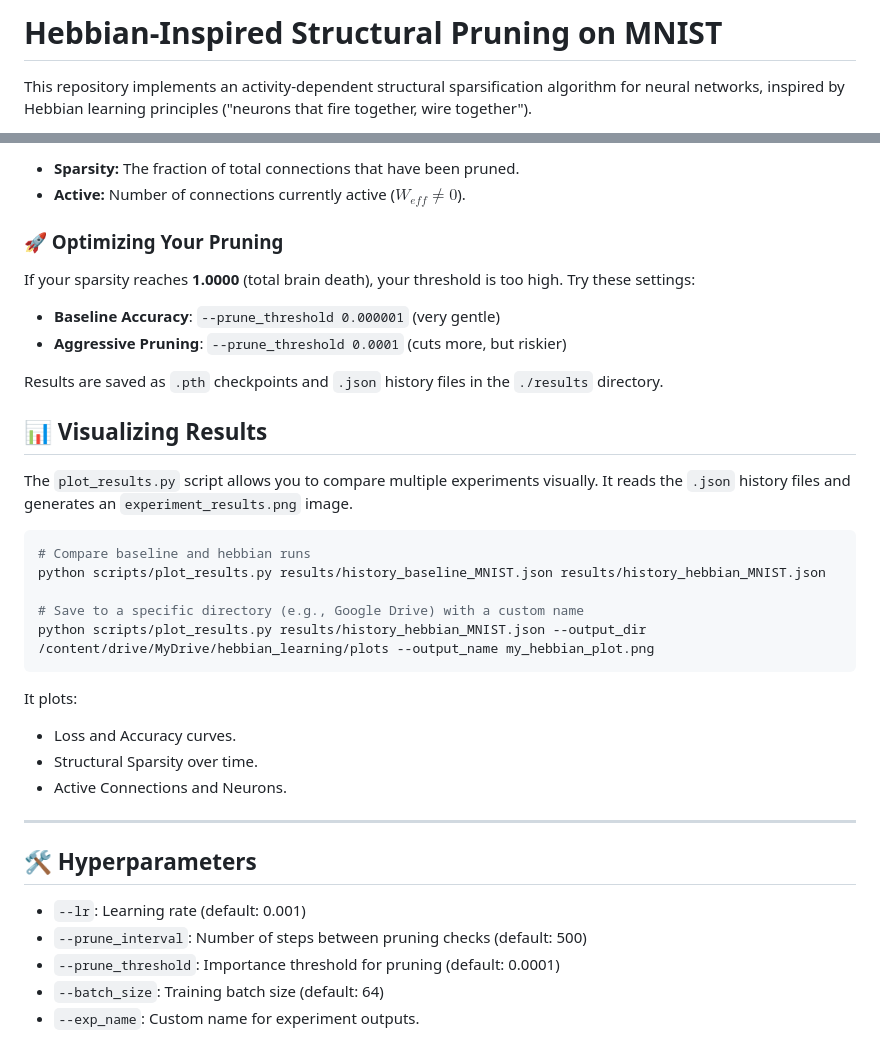
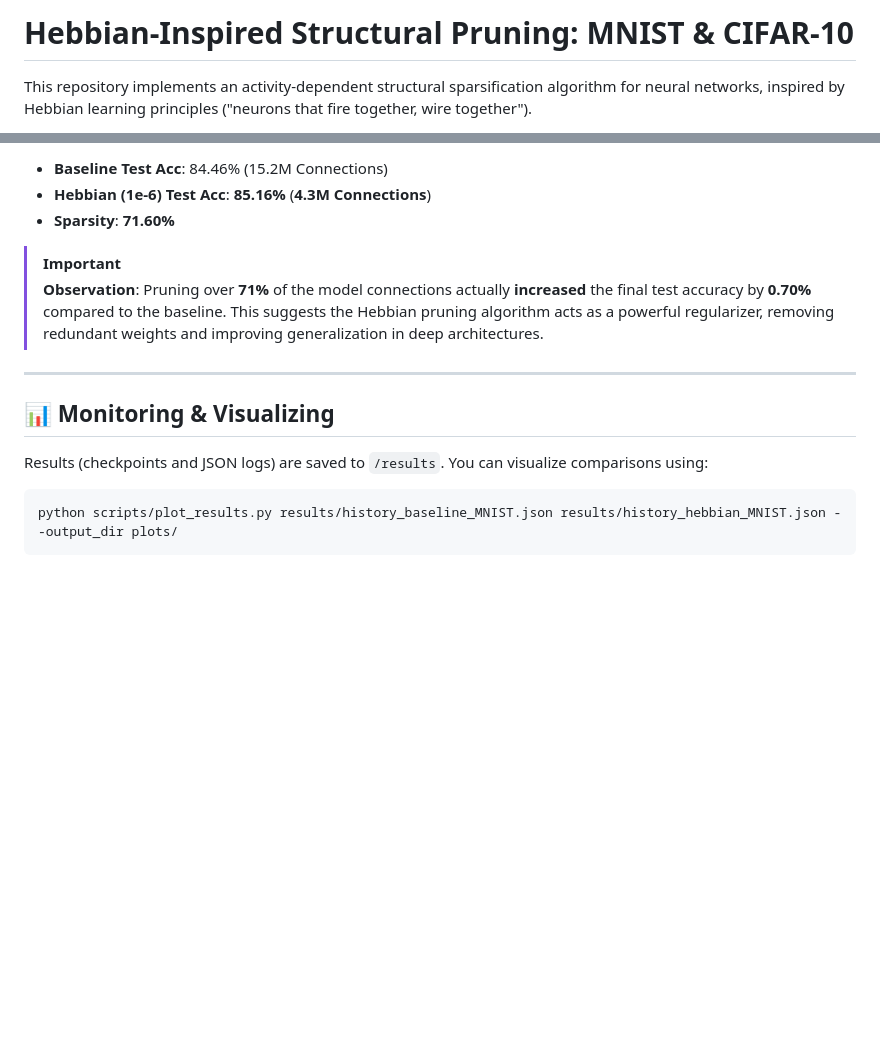
Before and after one commit to bhushan1729/hebbian_learning, a Markdown page: README.md, 2 parts joined by grey strips. GitHub-like rendering; blank space fills up the shorter version.

````diff
--- a/README.md
+++ b/README.md
@@ -1,4 +1,4 @@
-# Hebbian-Inspired Structural Pruning on MNIST
+# Hebbian-Inspired Structural Pruning: MNIST & CIFAR-10
 
 This repository implements an activity-dependent structural sparsification algorithm for neural networks, inspired by Hebbian learning principles ("neurons that fire together, wire together").
 
@@ -87,35 +73,17 @@ The training loop outputs a clean, professional table:
 
-- **Sparsity:** The fraction of total connections that have been pruned.
-- **Active:** Number of connections currently active ($W_{eff} \neq 0$).
+- **Baseline Test Acc**: 84.46% (15.2M Connections)
+- **Hebbian (1e-6) Test Acc**: **85.16%** (**4.3M Connections**)
+- **Sparsity**: **71.60%**
 
-### 🚀 Optimizing Your Pruning
-If your sparsity reaches **1.0000** (total brain death), your threshold is too high. Try these settings:
-- **Baseline Accuracy**: `--prune_threshold 0.000001` (very gentle)
-- **Aggressive Pruning**: `--prune_threshold 0.0001` (cuts more, but riskier)
+> [!IMPORTANT]
+> **Observation**: Pruning over **71%** of the model connections actually **increased** the final test accuracy by **0.70%** compared to the baseline. This suggests the Hebbian pruning algorithm acts as a powerful regularizer, removing redundant weights and improving generalization in deep architectures.
 
-Results are saved as `.pth` checkpoints and `.json` history files in the `./results` directory.
+---
 
-## 📊 Visualizing Results
+## 📊 Monitoring & Visualizing
 
-The `plot_results.py` script allows you to compare multiple experiments visually. It reads the `.json` history files and generates an `experiment_results.png` image.
+Results (checkpoints and JSON logs) are saved to `/results`. You can visualize comparisons using:
 
 ```bash
-# Compare baseline and hebbian runs
-python scripts/plot_results.py results/history_baseline_MNIST.json results/history_hebbian_MNIST.json
-
-# Save to a specific directory (e.g., Google Drive) with a custom name
-python scripts/plot_results.py results/history_hebbian_MNIST.json --output_dir /content/drive/MyDrive/hebbian_learning/plots --output_name my_hebbian_plot.png
+python scripts/plot_results.py results/history_baseline_MNIST.json results/history_hebbian_MNIST.json --output_dir plots/
 ```
-
-It plots:
-- Loss and Accuracy curves.
-- Structural Sparsity over time.
-- Active Connections and Neurons.
-
----
-## 🛠️ Hyperparameters
-- `--lr`: Learning rate (default: 0.001)
-- `--prune_interval`: Number of steps between pruning checks (default: 500)
-- `--prune_threshold`: Importance threshold for pruning (default: 0.0001)
-- `--batch_size`: Training batch size (default: 64)
-- `--exp_name`: Custom name for experiment outputs.
````
Also changed, not shown: other parts of README.md (+35 -49 lines).
